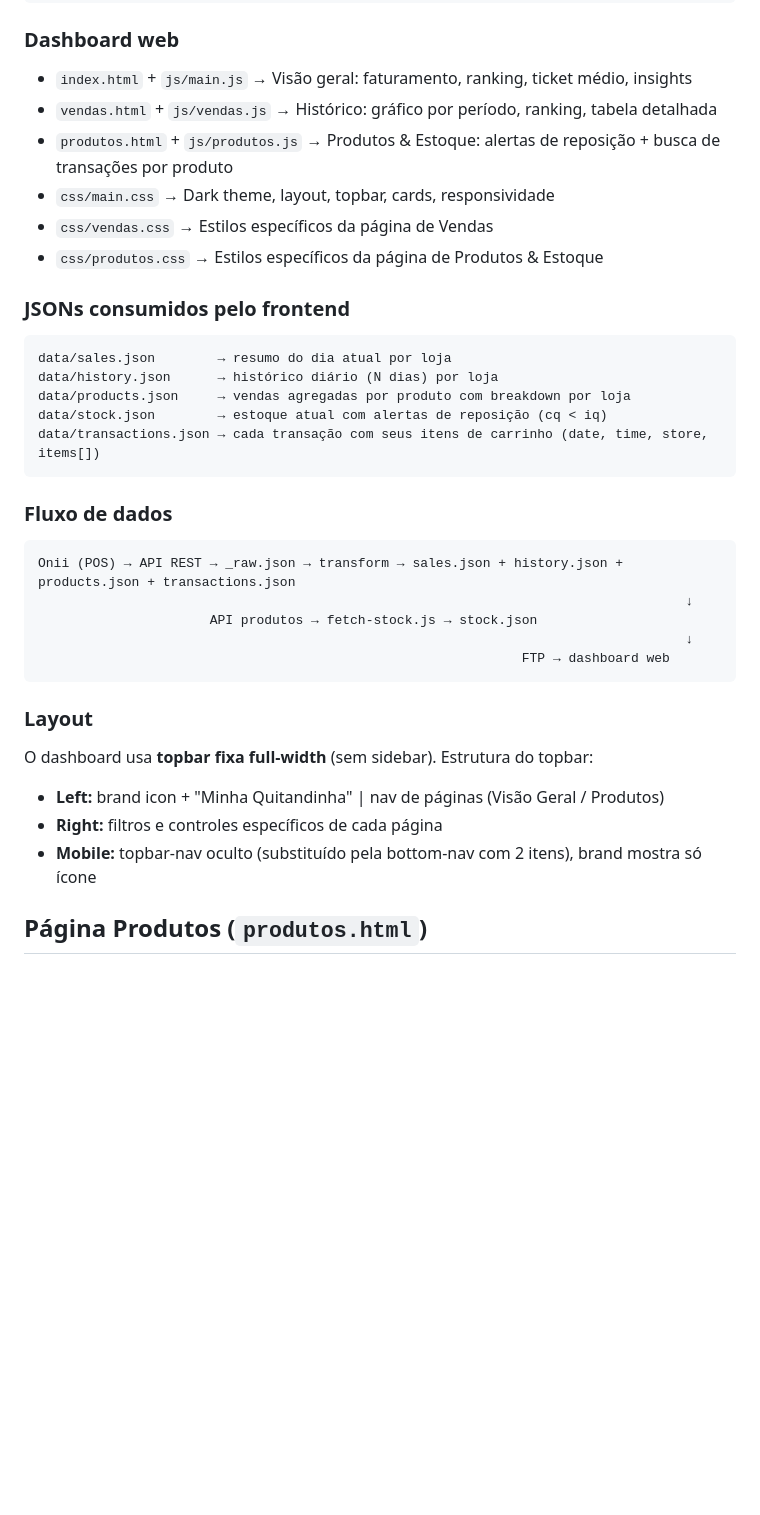
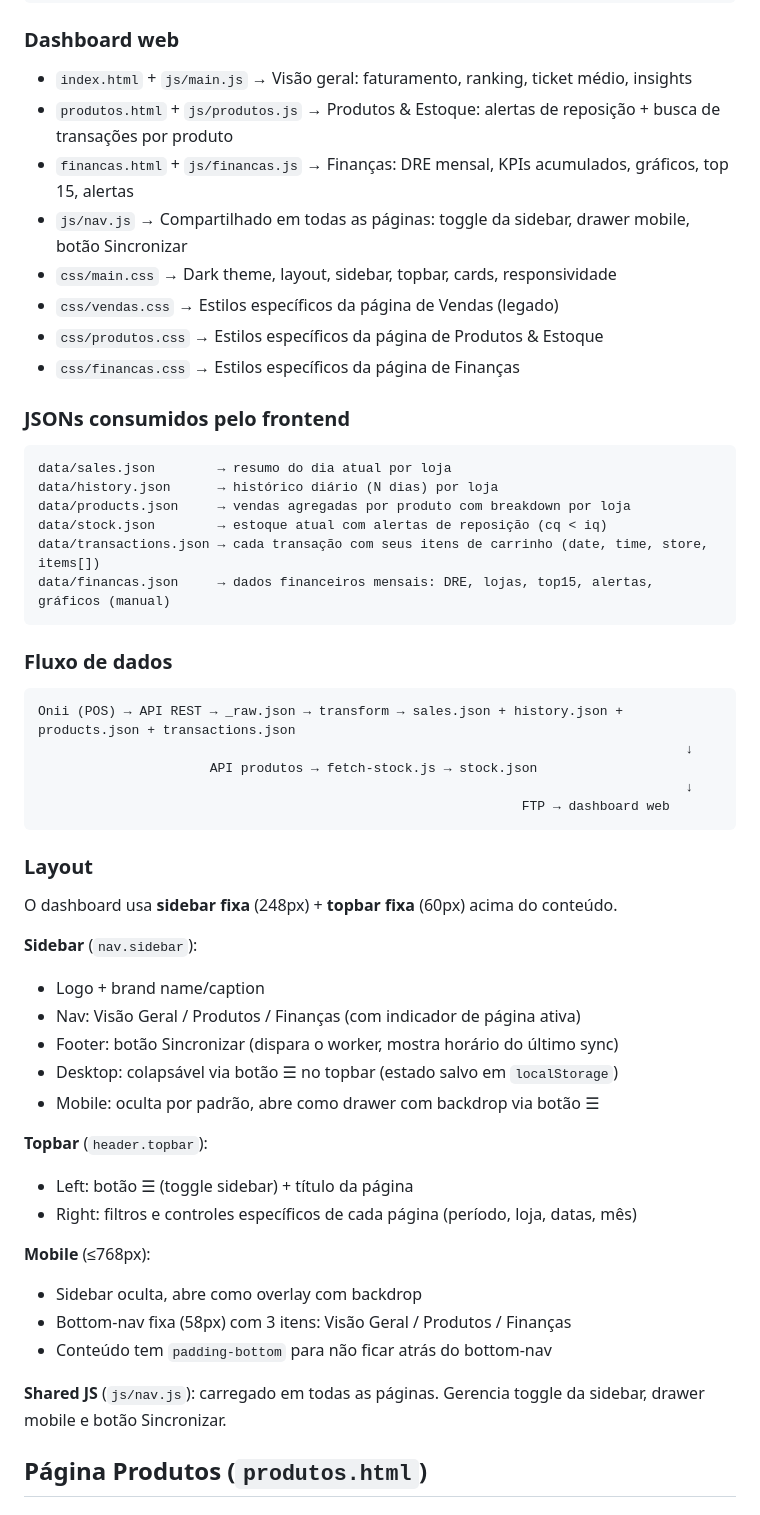
Before and after one commit to laisaandrade7/dash-mq, a Markdown page: CLAUDE.md, the part around one of its changes. Drawn GitHub-style; blank space fills up the shorter version.

Commit message:
docs: atualiza CLAUDE.md com deploy FTP, CSS de financas e arquivos novos
Co-Authored-By: Claude Sonnet 4.6 <noreply@anthropic.com>

````diff
--- a/CLAUDE.md
+++ b/CLAUDE.md
@@ -35,11 +35,13 @@ generate-test-data.js → Gera dados de teste realistas (30 dias, 3 lojas, 25 pr
 ### Dashboard web
 
 - `index.html` + `js/main.js` → Visão geral: faturamento, ranking, ticket médio, insights
-- `vendas.html` + `js/vendas.js` → Histórico: gráfico por período, ranking, tabela detalhada
 - `produtos.html` + `js/produtos.js` → Produtos & Estoque: alertas de reposição + busca de transações por produto
-- `css/main.css` → Dark theme, layout, topbar, cards, responsividade
-- `css/vendas.css` → Estilos específicos da página de Vendas
+- `financas.html` + `js/financas.js` → Finanças: DRE mensal, KPIs acumulados, gráficos, top 15, alertas
+- `js/nav.js` → Compartilhado em todas as páginas: toggle da sidebar, drawer mobile, botão Sincronizar
+- `css/main.css` → Dark theme, layout, sidebar, topbar, cards, responsividade
+- `css/vendas.css` → Estilos específicos da página de Vendas (legado)
 - `css/produtos.css` → Estilos específicos da página de Produtos & Estoque
+- `css/financas.css` → Estilos específicos da página de Finanças
 
 ### JSONs consumidos pelo frontend
 
@@ -49,6 +51,7 @@ data/history.json      → histórico diário (N dias) por loja
 data/products.json     → vendas agregadas por produto com breakdown por loja
 data/stock.json        → estoque atual com alertas de reposição (cq < iq)
 data/transactions.json → cada transação com seus itens de carrinho (date, time, store, items[])
+data/financas.json     → dados financeiros mensais: DRE, lojas, top15, alertas, gráficos (manual)
 ```
 
 ### Fluxo de dados
@@ -63,10 +66,25 @@ Onii (POS) → API REST → _raw.json → transform → sales.json + history.jso
 
 ### Layout
 
-O dashboard usa **topbar fixa full-width** (sem sidebar). Estrutura do topbar:
-- **Left:** brand icon + "Minha Quitandinha" | nav de páginas (Visão Geral / Produtos)
-- **Right:** filtros e controles específicos de cada página
-- **Mobile:** topbar-nav oculto (substituído pela bottom-nav com 2 itens), brand mostra só ícone
+O dashboard usa **sidebar fixa** (248px) + **topbar fixa** (60px) acima do conteúdo.
+
+**Sidebar** (`nav.sidebar`):
+- Logo + brand name/caption
+- Nav: Visão Geral / Produtos / Finanças (com indicador de página ativa)
+- Footer: botão Sincronizar (dispara o worker, mostra horário do último sync)
+- Desktop: colapsável via botão ☰ no topbar (estado salvo em `localStorage`)
+- Mobile: oculta por padrão, abre como drawer com backdrop via botão ☰
+
+**Topbar** (`header.topbar`):
+- Left: botão ☰ (toggle sidebar) + título da página
+- Right: filtros e controles específicos de cada página (período, loja, datas, mês)
+
+**Mobile** (≤768px):
+- Sidebar oculta, abre como overlay com backdrop
+- Bottom-nav fixa (58px) com 3 itens: Visão Geral / Produtos / Finanças
+- Conteúdo tem `padding-bottom` para não ficar atrás do bottom-nav
+
+**Shared JS** (`js/nav.js`): carregado em todas as páginas. Gerencia toggle da sidebar, drawer mobile e botão Sincronizar.
 
 ## Página Produtos (`produtos.html`)
 
````
Also changed, not shown: other parts of CLAUDE.md (+45 -0 lines).
